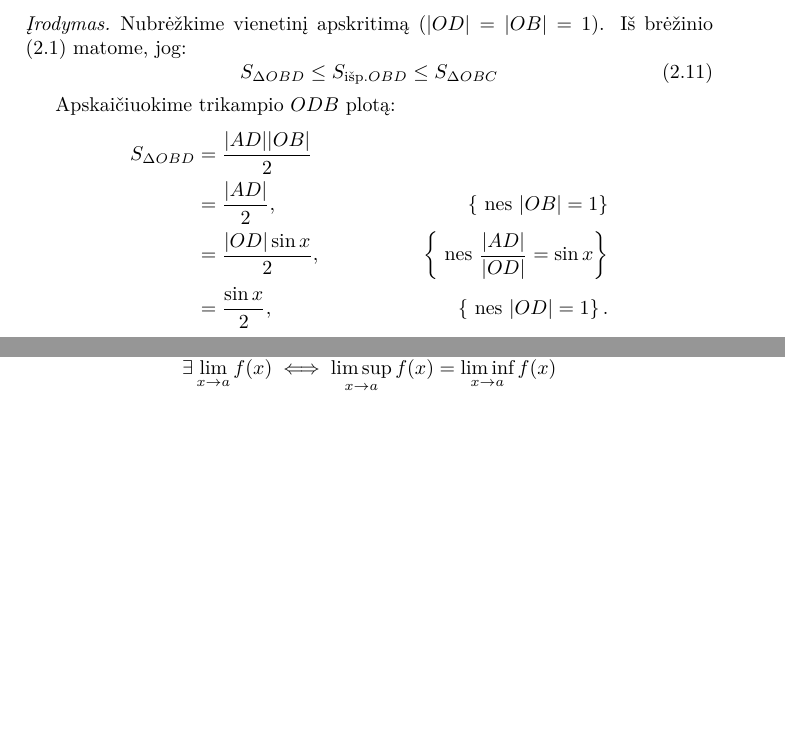
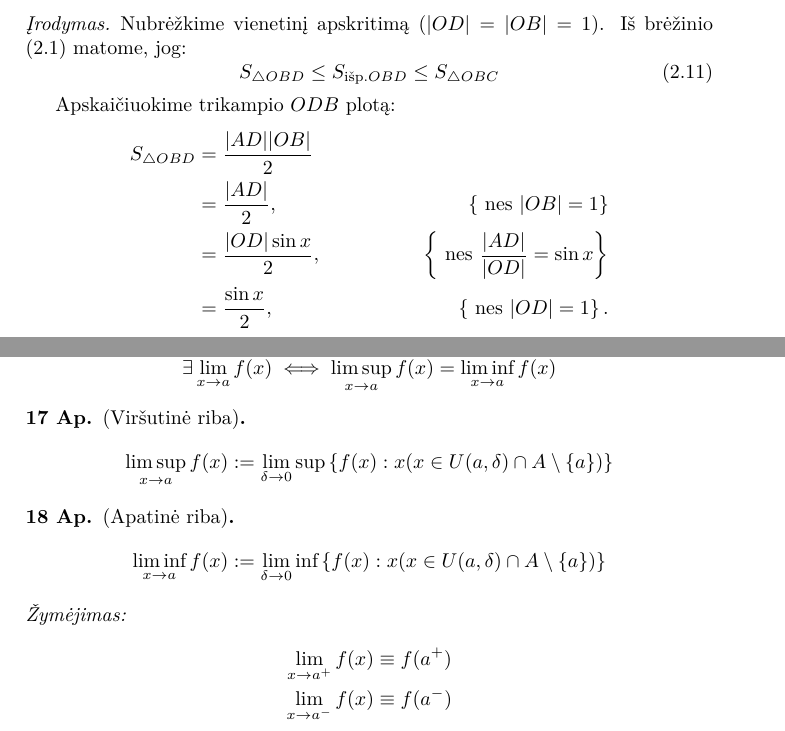
Before and after one commit to vakaras/Matematin--analiz-, a LaTeX document (main.tex, which reads paskaita_04.tex, paskaita_05.tex): two parts of pages 9 and 14 of 16, joined at a grey line, cut so that both start at the same text, the shorter picture padded with empty space. Compiled offline with XeLaTeX.

Commit message:
Pridėti viršutinės ir apatinės ribų apibrėžimai.

```diff
--- a/paskaita_04.tex
+++ b/paskaita_04.tex
@@ -111,7 +111,7 @@
     Nubrėžkime vienetinį apskritimą ($|OD| = |OB| = 1$). Iš
     brėžinio (\ref{fig:sinx_x}) matome, jog:
     \begin{equation}
-      S _{\Delta OBD} \leq S _{\text{išp.}OBD} \leq S _{\Delta OBC}
+      S _{\triangle OBD} \leq S _{\text{išp.}OBD} \leq S _{\triangle OBC}
       \label{_sinx_x_01}
     \end{equation}
 
@@ -125,7 +125,7 @@
 
     Apskaičiuokime trikampio $ODB$ plotą:
     \begin{align*}
-      S _{\Delta OBD} &= \frac{ |AD| |OB| }{2} \\
+      S _{\triangle OBD} &= \frac{ |AD| |OB| }{2} \\
       &= \frac{ |AD| }{2}, &\left\{ \text{ nes } |OB| = 1 \right\} \\
       &= \frac{ |OD| \sin x }{2},
       &\left\{ \text{ nes } \frac{ |AD| }{ |OD| } = \sin x \right\} \\
--- /dev/null
+++ b/paskaita_05.tex
@@ -0,0 +31,35 @@
+\end{exmp}
+
+\begin{prop}
+  \begin{equation*}
+    \exists \lim _{x \to a} f(x) \iff
+    \limsup _{x \to a} f(x) = \liminf _{x \to a} f(x)
+  \end{equation*}
+\end{prop}
+
+\begin{defn}[Viršutinė riba]
+  \begin{equation*}
+    \limsup _{x \to a} f(x) :=
+      \lim _{\delta \to 0}
+      \sup \left\{ f(x) : x
+        (x \in U(a, \delta) \cap A \setminus \{a\})
+        \right\}
+  \end{equation*}
+\end{defn}
+
+\begin{defn}[Apatinė riba]
+  \begin{equation*}
+    \liminf _{x \to a} f(x) :=
+      \lim _{\delta \to 0}
+      \inf \left\{ f(x) : x
+        (x \in U(a, \delta) \cap A \setminus \{a\})
+        \right\}
+  \end{equation*}
+\end{defn}
+
+\begin{notation}
+  \begin{align*}
+    \lim _{x \to a^{+}} f(x) &\equiv f(a^{+}) \\
+    \lim _{x \to a^{-}} f(x) &\equiv f(a^{-}) \\
+  \end{align*}
+\end{notation}
```
Also changed, not shown: main.tex (+1 -0 lines), paskaita_04.tex (41 more changed lines), paskaita_05.tex (30 more changed lines).
